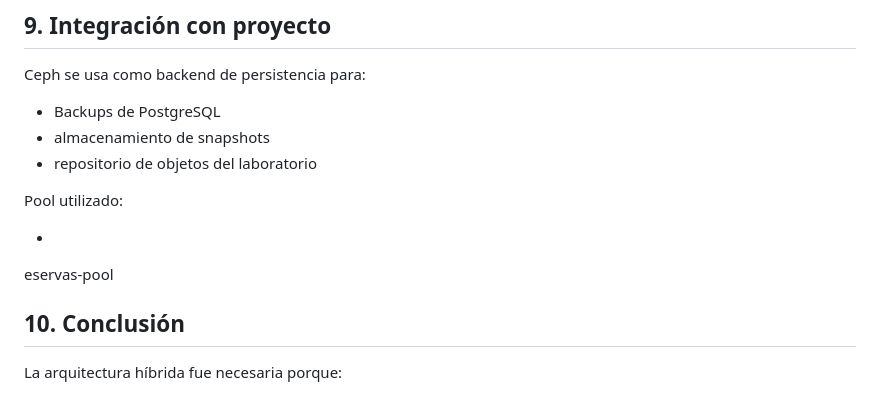
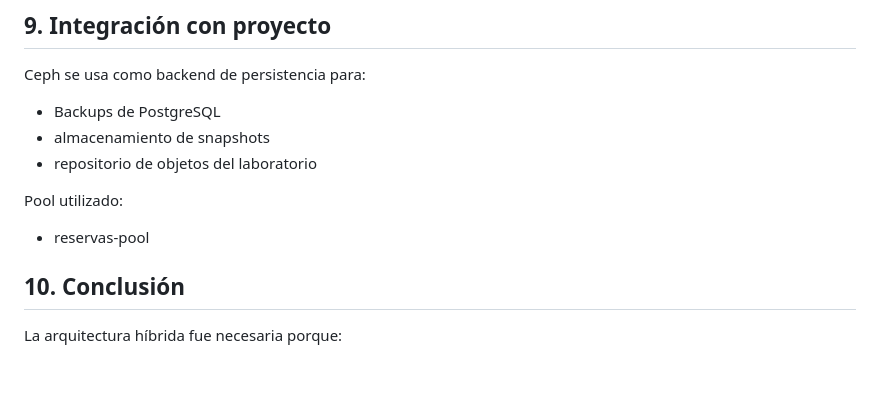
Before and after one commit to IsaC1B/Plataforma-de-gestion-de-reservas-sobre-Incus, a Markdown page: Ceph.md, the part around the change. Rendered like a GitHub page; blank space fills up the shorter version.

Commit message:
Descripción de integración de Ceph

```diff
--- a/Ceph.md
+++ b/Ceph.md
@@ -158,8 +158,7 @@ Ceph se usa como backend de persistencia para:
 
 Pool utilizado:
 
--
-eservas-pool
+- reservas-pool
 
 ## 10. Conclusión
 
```
